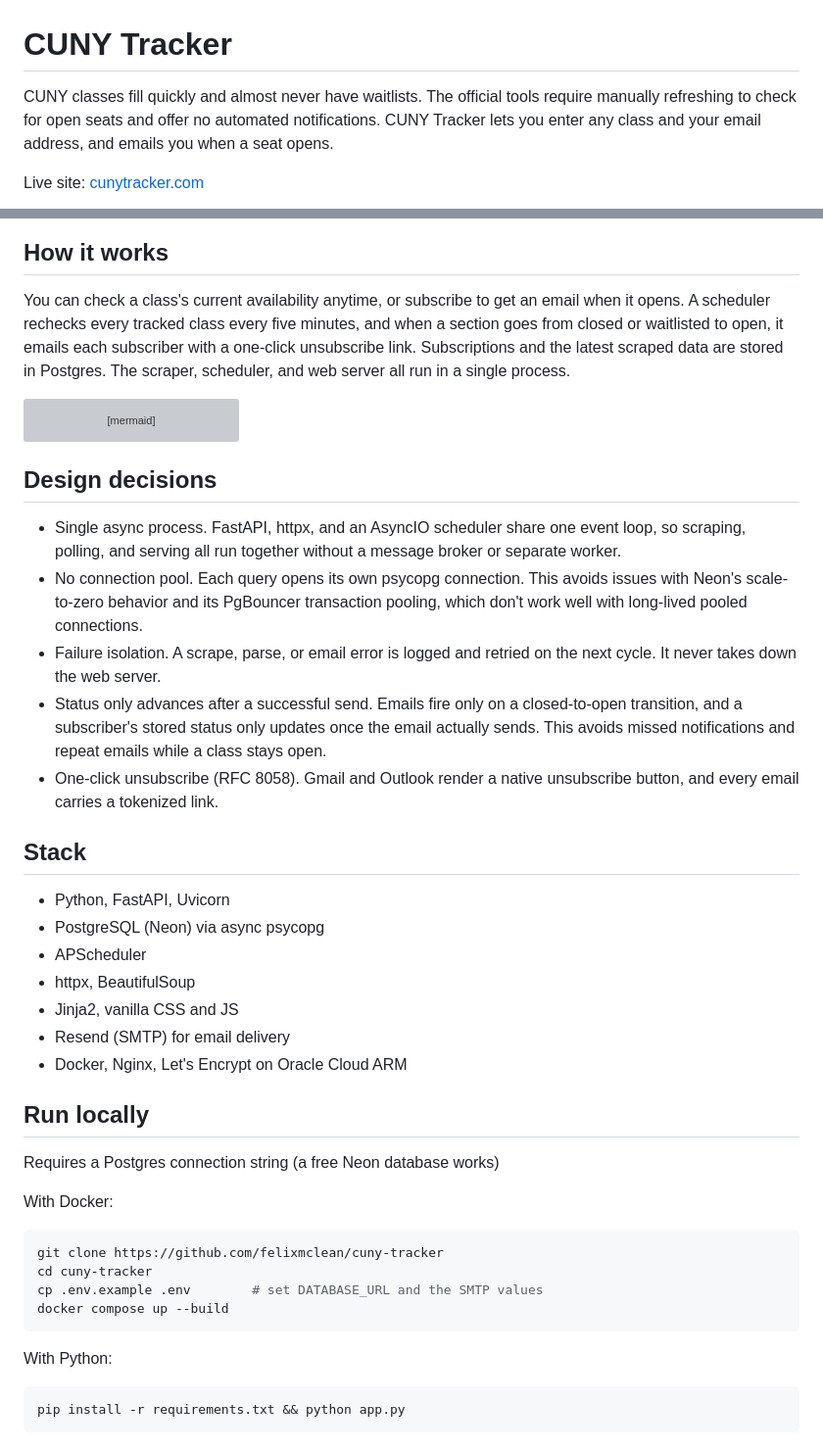
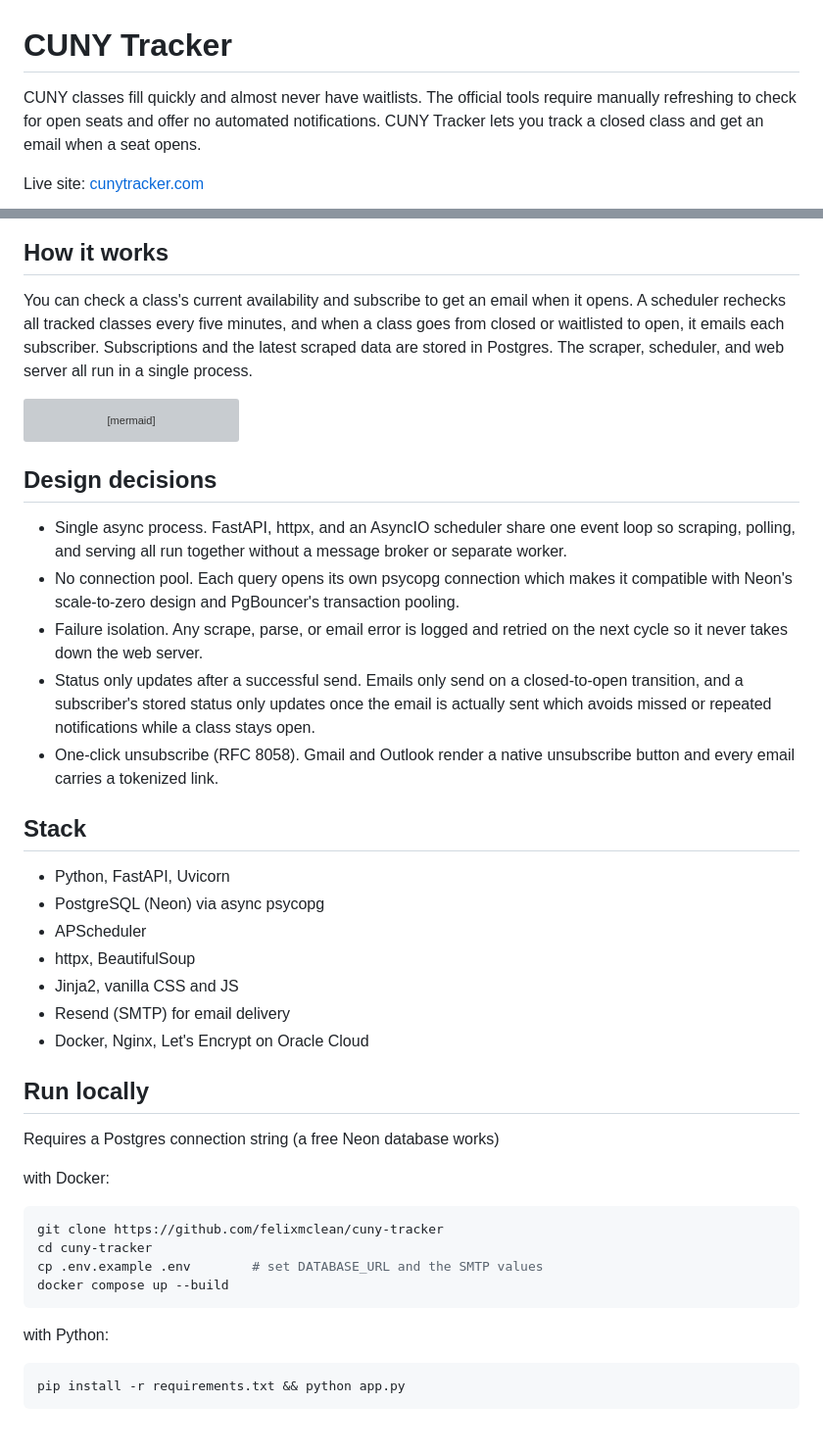
Before and after one commit to felixmclean/cuny-tracker, a Markdown page: README.md, 2 parts joined by grey strips. Shown at 98% size. Rendered like a GitHub page; grey boxes are pictures that could not be loaded.

````diff
--- a/README.md
+++ b/README.md
@@ -1,6 +1,6 @@
 # CUNY Tracker
 
-CUNY classes fill quickly and almost never have waitlists. The official tools require manually refreshing to check for open seats and offer no automated notifications. CUNY Tracker lets you enter any class and your email address, and emails you when a seat opens.
+CUNY classes fill quickly and almost never have waitlists. The official tools require manually refreshing to check for open seats and offer no automated notifications. CUNY Tracker lets you track a closed class and get an email when a seat opens.
 
 Live site: [cunytracker.com](https://cunytracker.com)
 
@@ -8,7 +8,7 @@ Live site: [cunytracker.com](https://cunytracker.com)
 
 ## How it works
 
-You can check a class's current availability anytime, or subscribe to get an email when it opens. A scheduler rechecks every tracked class every five minutes, and when a section goes from closed or waitlisted to open, it emails each subscriber with a one-click unsubscribe link. Subscriptions and the latest scraped data are stored in Postgres. The scraper, scheduler, and web server all run in a single process.
+You can check a class's current availability and subscribe to get an email when it opens. A scheduler rechecks all tracked classes every five minutes, and when a class goes from closed or waitlisted to open, it emails each subscriber. Subscriptions and the latest scraped data are stored in Postgres. The scraper, scheduler, and web server all run in a single process.
 
 ```mermaid
 flowchart TD
@@ -25,11 +25,11 @@ flowchart TD
 
 ## Design decisions
 
-- Single async process. FastAPI, httpx, and an AsyncIO scheduler share one event loop, so scraping, polling, and serving all run together without a message broker or separate worker.
-- No connection pool. Each query opens its own psycopg connection. This avoids issues with Neon's scale-to-zero behavior and its PgBouncer transaction pooling, which don't work well with long-lived pooled connections.
-- Failure isolation. A scrape, parse, or email error is logged and retried on the next cycle. It never takes down the web server.
-- Status only advances after a successful send. Emails fire only on a closed-to-open transition, and a subscriber's stored status only updates once the email actually sends. This avoids missed notifications and repeat emails while a class stays open.
-- One-click unsubscribe (RFC 8058). Gmail and Outlook render a native unsubscribe button, and every email carries a tokenized link.
+- Single async process. FastAPI, httpx, and an AsyncIO scheduler share one event loop so scraping, polling, and serving all run together without a message broker or separate worker.
+- No connection pool. Each query opens its own psycopg connection which makes it compatible with Neon's scale-to-zero design and PgBouncer's transaction pooling.
+- Failure isolation. Any scrape, parse, or email error is logged and retried on the next cycle so it never takes down the web server.
+- Status only updates after a successful send. Emails only send on a closed-to-open transition, and a subscriber's stored status only updates once the email is actually sent which avoids missed or repeated notifications while a class stays open.
+- One-click unsubscribe (RFC 8058). Gmail and Outlook render a native unsubscribe button and every email carries a tokenized link.
 
 ## Stack
 
@@ -39,13 +39,13 @@ flowchart TD
 - httpx, BeautifulSoup
 - Jinja2, vanilla CSS and JS
 - Resend (SMTP) for email delivery
-- Docker, Nginx, Let's Encrypt on Oracle Cloud ARM
+- Docker, Nginx, Let's Encrypt on Oracle Cloud
 
 ## Run locally
 
 Requires a Postgres connection string (a free Neon database works)
 
-With Docker:
+with Docker:
 ```bash
 git clone https://github.com/felixmclean/cuny-tracker
 cd cuny-tracker
@@ -53,7 +53,7 @@ cp .env.example .env        # set DATABASE_URL and the SMTP values
 docker compose up --build
 ```
 
-With Python:
+with Python:
 ```bash
 pip install -r requirements.txt && python app.py
 ```
````
